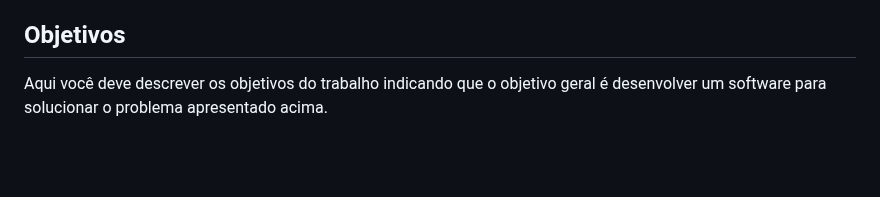
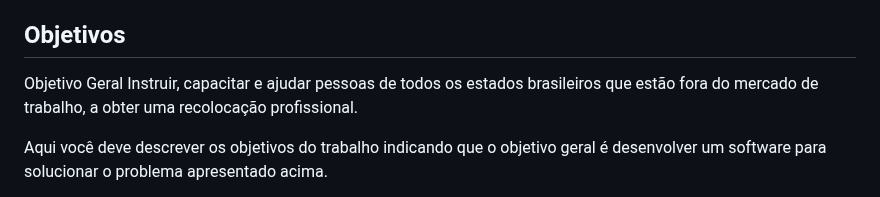
Before and after one commit to ICEI-PUC-Minas-PMV-SI/pmv-si-2023-2-pe1-t3-projetocarreiras, a Markdown page: docs/context.md, the part around the change. GitHub-like rendering; blank space fills up the shorter version.

Commit message:
atualizando o objetivo geral

```diff
--- a/docs/context.md
+++ b/docs/context.md
@@ -28,6 +28,10 @@ Nesse momento, o grupo pode optar por fazer uso  de ferramentas como Design Thin
 > - [Brainstorming](https://www.euax.com.br/2018/09/brainstorming/)
 
 ## Objetivos
+
+Objetivo Geral
+Instruir, capacitar e ajudar pessoas de todos os estados brasileiros que estão fora do mercado de trabalho, a obter uma recolocação profissional.
+
 
 Aqui você deve descrever os objetivos do trabalho indicando que o objetivo geral é desenvolver um software para solucionar o problema apresentado acima.
 
```
